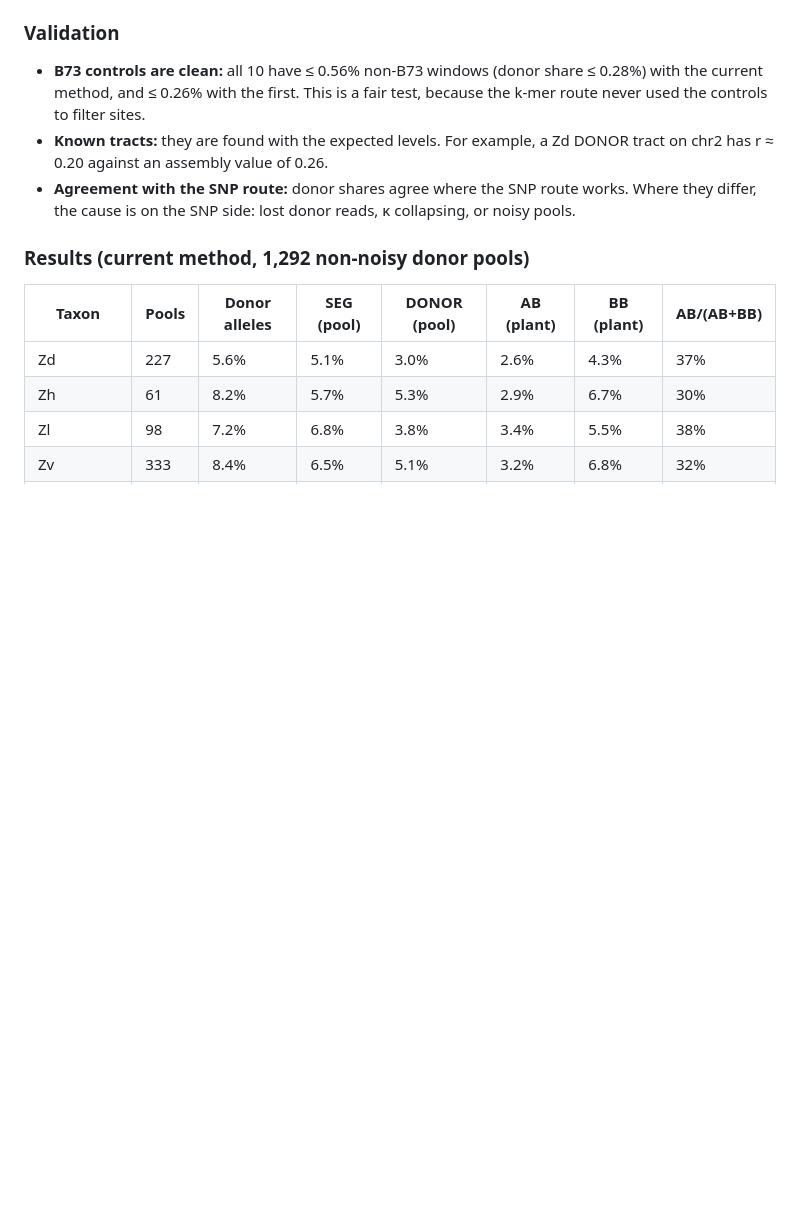
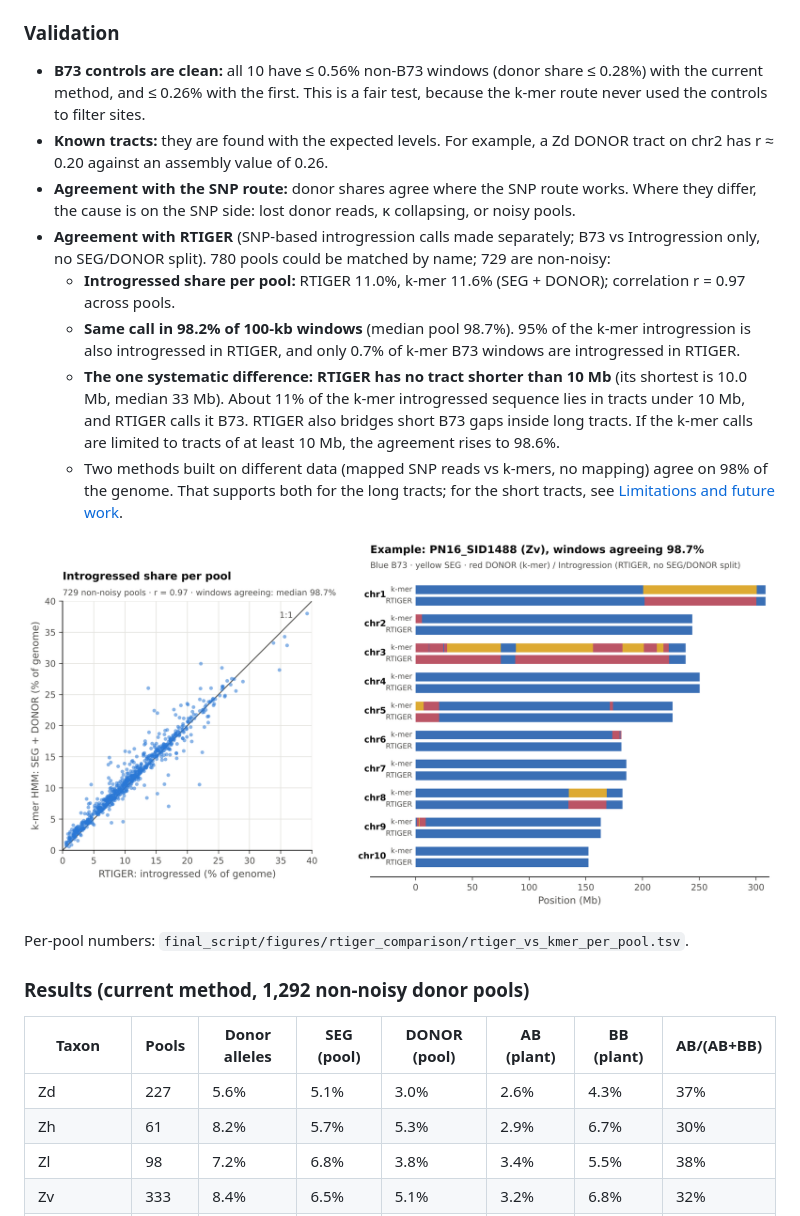
Before and after one commit to nirwan1265/BZea_genotyping, a Markdown page: README.md, the part around one of its changes. Drawn GitHub-style; pictures changed too: final_script/figures/rtiger_comparison/rtiger_vs_kmer.png (added); blank space fills up the shorter version.

Commit message:
README: RTIGER comparison in validation; limitations and future work

```diff
--- a/README.md
+++ b/README.md
@@ -556,6 +556,15 @@ Our lines' donor plants are different plants again, so in about a quarter of Zv/
 - **B73 controls are clean:** all 10 have ≤ 0.56% non-B73 windows (donor share ≤ 0.28%) with the current method, and ≤ 0.26% with the first. This is a fair test, because the k-mer route never used the controls to filter sites.
 - **Known tracts:** they are found with the expected levels. For example, a Zd DONOR tract on chr2 has r ≈ 0.20 against an assembly value of 0.26.
 - **Agreement with the SNP route:** donor shares agree where the SNP route works. Where they differ, the cause is on the SNP side: lost donor reads, κ collapsing, or noisy pools.
+- **Agreement with RTIGER** (SNP-based introgression calls made separately; B73 vs Introgression only, no SEG/DONOR split). 780 pools could be matched by name; 729 are non-noisy:
+  - **Introgressed share per pool:** RTIGER 11.0%, k-mer 11.6% (SEG + DONOR); correlation r = 0.97 across pools.
+  - **Same call in 98.2% of 100-kb windows** (median pool 98.7%). 95% of the k-mer introgression is also introgressed in RTIGER, and only 0.7% of k-mer B73 windows are introgressed in RTIGER.
+  - **The one systematic difference: RTIGER has no tract shorter than 10 Mb** (its shortest is 10.0 Mb, median 33 Mb). About 11% of the k-mer introgressed sequence lies in tracts under 10 Mb, and RTIGER calls it B73. RTIGER also bridges short B73 gaps inside long tracts. If the k-mer calls are limited to tracts of at least 10 Mb, the agreement rises to 98.6%.
+  - Two methods built on different data (mapped SNP reads vs k-mers, no mapping) agree on 98% of the genome. That supports both for the long tracts; for the short tracts, see [Limitations and future work](#limitations-and-future-work).
+
+![RTIGER vs k-mer HMM](final_script/figures/rtiger_comparison/rtiger_vs_kmer.png)
+
+Per-pool numbers: `final_script/figures/rtiger_comparison/rtiger_vs_kmer_per_pool.tsv`.
 
 ### Results (current method, 1,292 non-noisy donor pools)
 
```
Also changed, not shown: other parts of README.md (+26 -0 lines), 1 other file.
